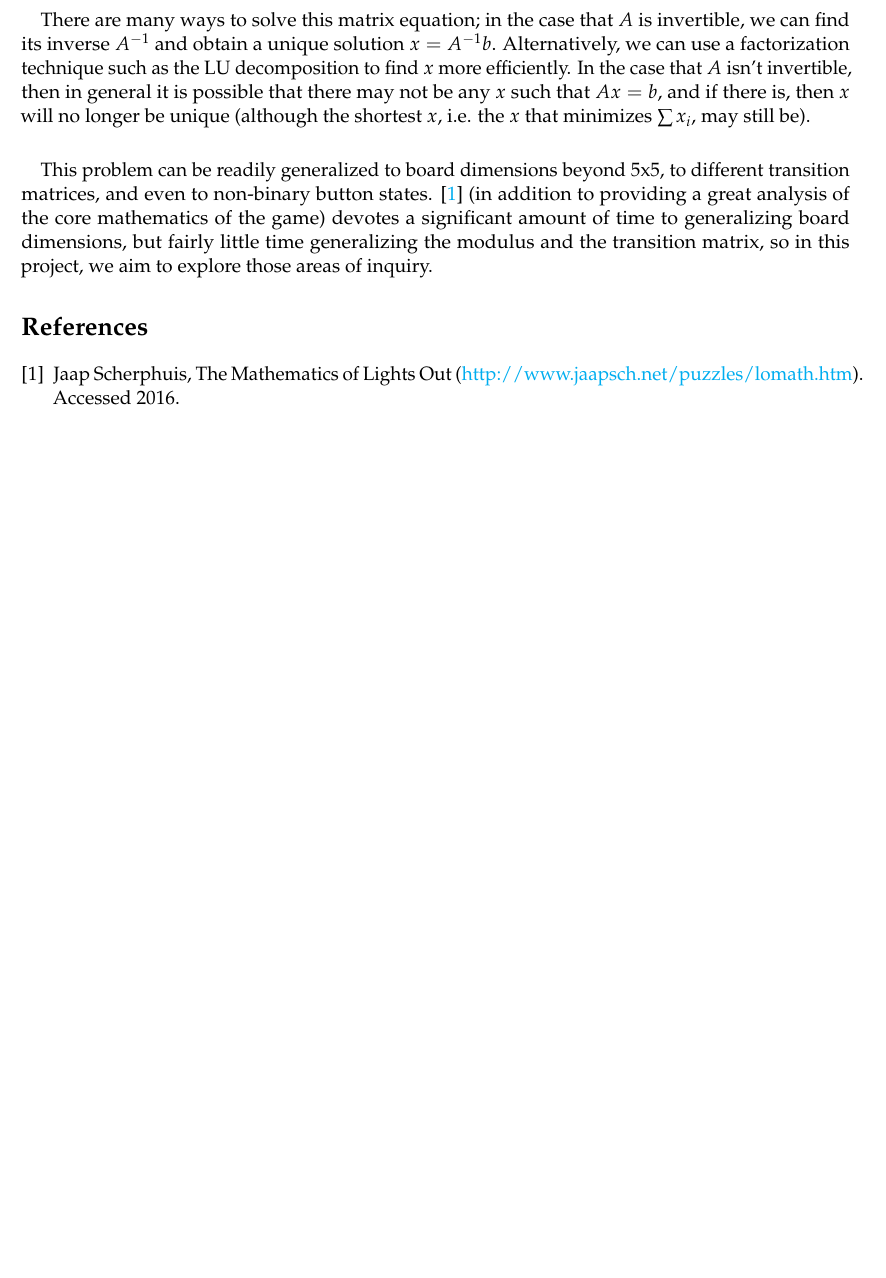
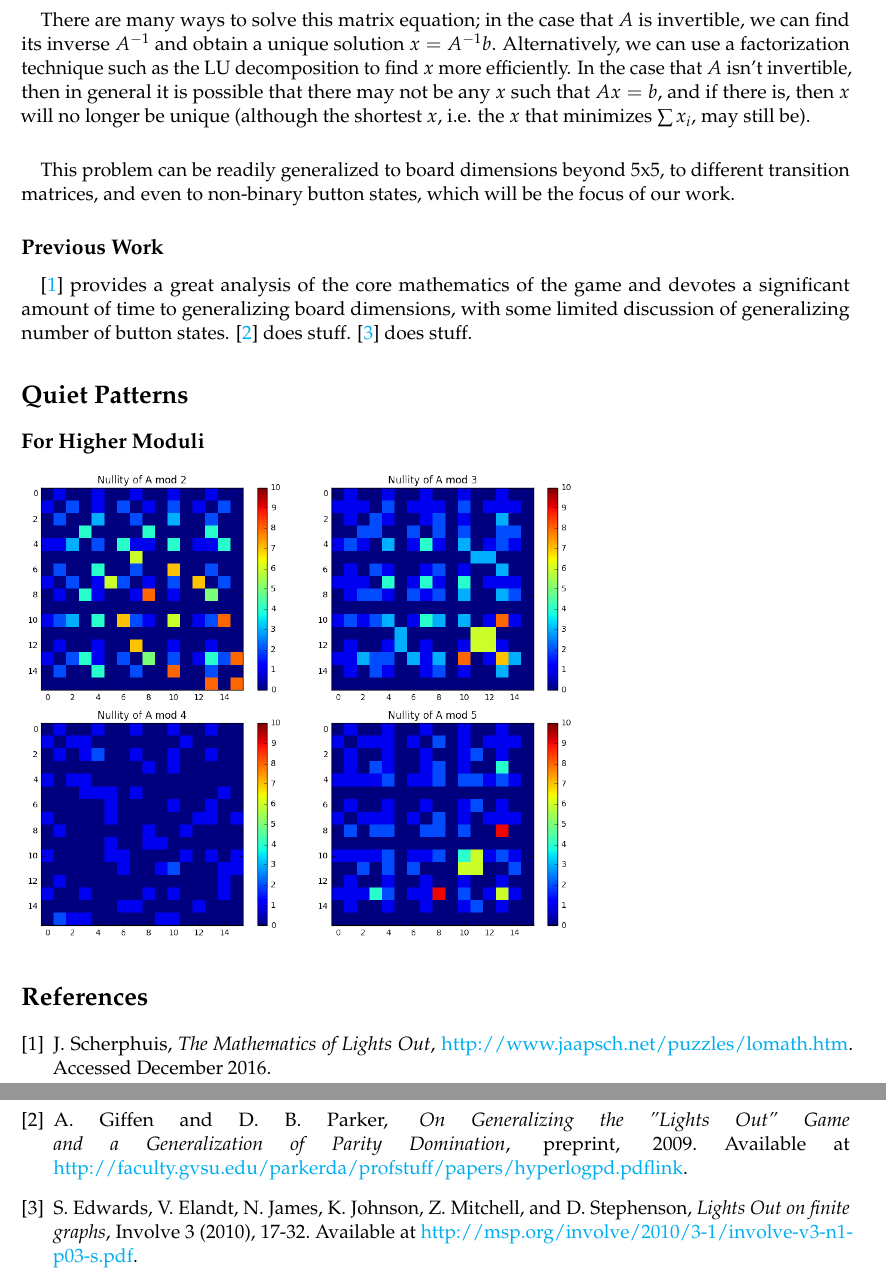
Before and after one commit to asross/am205-fproj, a LaTeX document (writeup/writeup.tex): part of page 2 of 2 before the commit and two parts of pages 2 and 3 of 3 after it, the two joined at a grey line, cut so that both start at the same text, the shorter picture padded with empty space. Compiled offline with pdfLaTeX.

Commit message:
more writeupdates

```diff
--- a/writeup/writeup.tex
+++ b/writeup/writeup.tex
@@ -66,14 +66,28 @@
 
 \paragraph{} There are many ways to solve this matrix equation; in the case that $A$ is invertible, we can find its inverse $A^{-1}$ and obtain a unique solution $x = A^{-1}b$. Alternatively, we can use a factorization technique such as the LU decomposition to find $x$ more efficiently. In the case that $A$ isn't invertible, then in general it is possible that there may not be any $x$ such that $Ax = b$, and if there is, then $x$ will no longer be unique (although the shortest $x$, i.e. the $x$ that minimizes $\sum x_i$, may still be).
 
-\paragraph{} This problem can be readily generalized to board dimensions beyond 5x5, to different transition matrices, and even to non-binary button states. \cite{jaap} (in addition to providing a great analysis of the core mathematics of the game) devotes a significant amount of time to generalizing board dimensions, but fairly little time generalizing the modulus and the transition matrix, so in this project, we aim to explore those areas of inquiry.
+\paragraph{} This problem can be readily generalized to board dimensions beyond 5x5, to different transition matrices, and even to non-binary button states, which will be the focus of our work.
+
+\subsection*{Previous Work}
+
+\paragraph{} \cite{jaap} provides a great analysis of the core mathematics of the game and devotes a significant amount of time to generalizing board dimensions, with some limited discussion of generalizing number of button states. \cite{giffen} does stuff. \cite{involve} does stuff.
+
+\section*{Quiet Patterns}
+
+\subsection*{For Higher Moduli}
+
+\includegraphics[width=0.67\textwidth]{nullity.png}
 
 
 \begin{thebibliography}{9}
 \bibitem{jaap}
-  Jaap Scherphuis, The Mathematics of Lights Out
-  (\href{http://www.jaapsch.net/puzzles/lomath.htm}{http://www.jaapsch.net/puzzles/lomath.htm}).
-  Accessed 2016.
+  J. Scherphuis, \textit{The Mathematics of Lights Out},
+  \href{http://www.jaapsch.net/puzzles/lomath.htm}{http://www.jaapsch.net/puzzles/lomath.htm}.
+  Accessed December 2016.
+\bibitem{giffen}
+  A. Giffen and D. B. Parker, \textit{On Generalizing the "Lights Out" Game and a Generalization of Parity Domination}, preprint, 2009. Available at \href{http://faculty.gvsu.edu/parkerda/profstuff/papers/hyperlogpd.pdf}{http://faculty.gvsu.edu/parkerda/profstuff/papers/hyperlogpd.pdflink}.
+\bibitem{involve}
+  S. Edwards, V. Elandt, N. James, K. Johnson, Z. Mitchell, and D. Stephenson, \textit{Lights Out on finite graphs}, Involve 3 (2010), 17-32. Available at \href{http://msp.org/involve/2010/3-1/involve-v3-n1-p03-s.pdf}{http://msp.org/involve/2010/3-1/involve-v3-n1-p03-s.pdf}.
 \end{thebibliography}
 
 \end{document}
```
Also changed, not shown: writeup/nullity.png (added), writeup/writeup.pdf.
